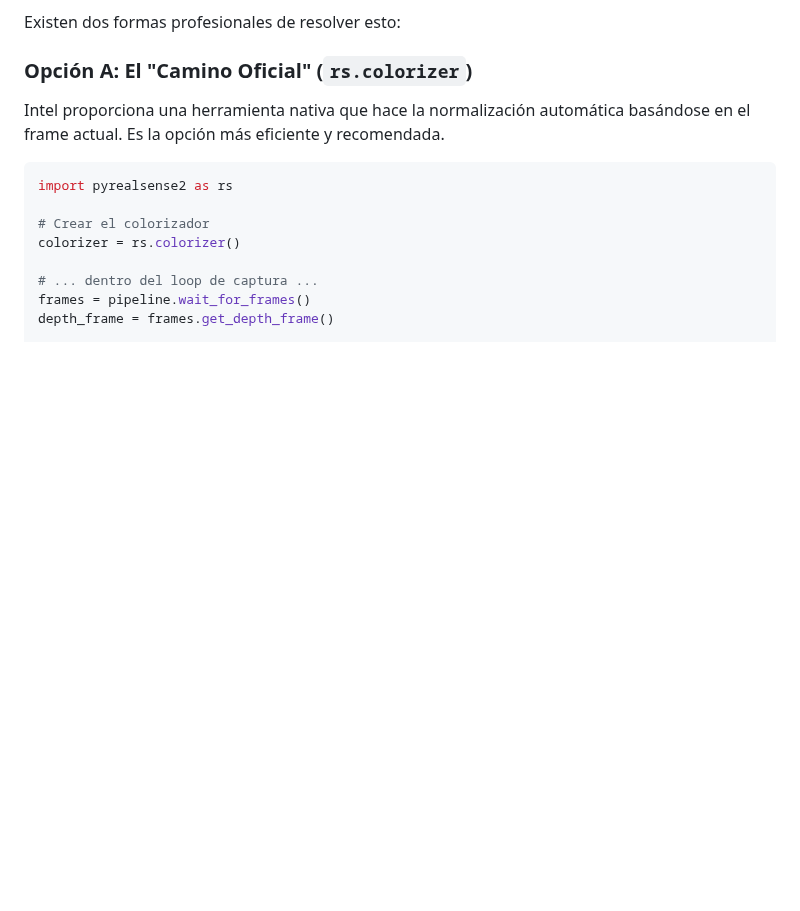
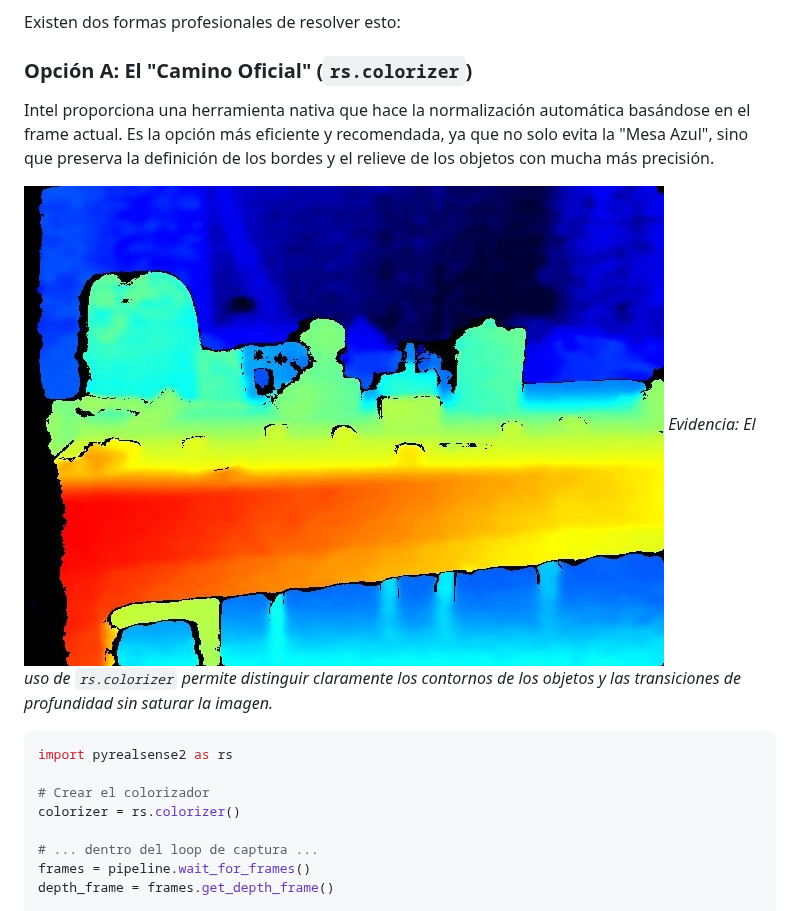
Before and after one commit to agyuar/agyuar.github.io, a Markdown page: blue-table-syndrome.md, the part around the change. Rendered like a GitHub page; pictures changed too: assets/colorizer_proof.jpg (added); blank space fills up the shorter version.

Commit message:
Feature: Add empirical proof for rs.colorizer and update Blue Table Syndrome article

````diff
--- a/blue-table-syndrome.md
+++ b/blue-table-syndrome.md
@@ -33,7 +33,10 @@ Para solucionar esto, necesitamos que el mapa de colores se adapte al **rango re
 Existen dos formas profesionales de resolver esto:
 
 ### Opción A: El "Camino Oficial" (`rs.colorizer`)
-Intel proporciona una herramienta nativa que hace la normalización automática basándose en el frame actual. Es la opción más eficiente y recomendada.
+Intel proporciona una herramienta nativa que hace la normalización automática basándose en el frame actual. Es la opción más eficiente y recomendada, ya que no solo evita la "Mesa Azul", sino que preserva la definición de los bordes y el relieve de los objetos con mucha más precisión.
+
+![Prueba del Colorizador](assets/colorizer_proof.jpg)
+*Evidencia: El uso de `rs.colorizer` permite distinguir claramente los contornos de los objetos y las transiciones de profundidad sin saturar la imagen.*
 
 ```python
 import pyrealsense2 as rs
````
Also changed, not shown: assets/table_depth.jpg, assets/table_view.jpg.
